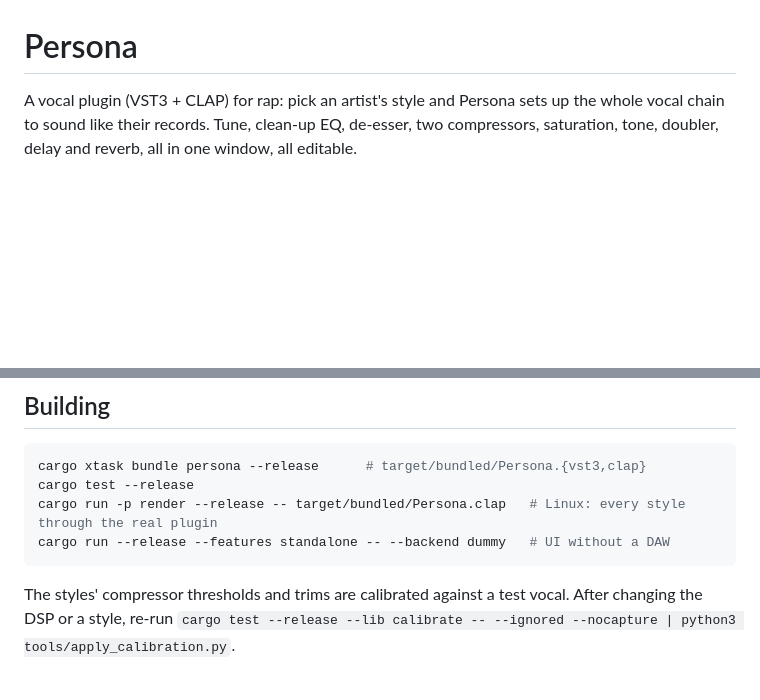
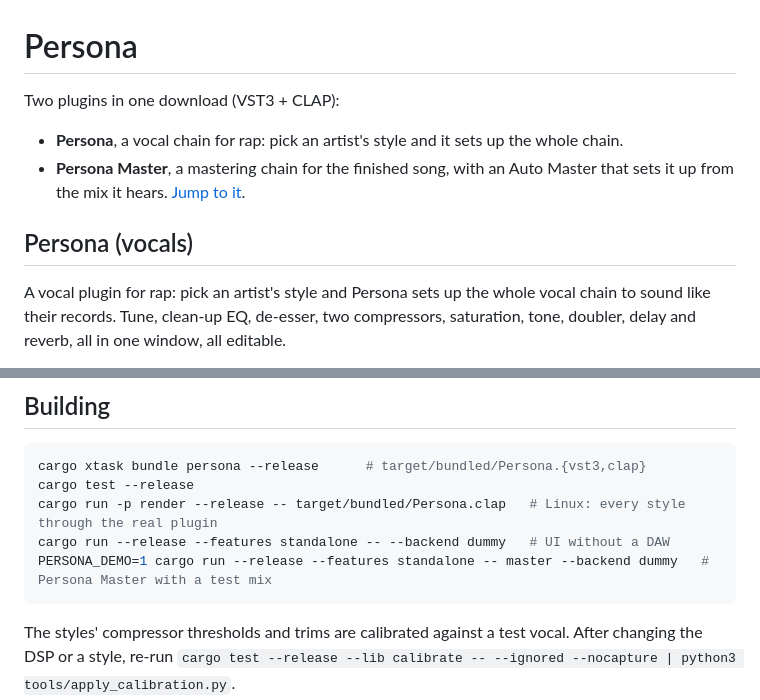
Before and after one commit to GPTmadeit/persona, a Markdown page: README.md, 2 parts joined by grey strips. Drawn GitHub-style; blank space fills up the shorter version.

````diff
--- a/README.md
+++ b/README.md
@@ -1,6 +1,14 @@
 # Persona
 
-A vocal plugin (VST3 + CLAP) for rap: pick an artist's style and Persona sets up the whole vocal
+Two plugins in one download (VST3 + CLAP):
+
+- **Persona**, a vocal chain for rap: pick an artist's style and it sets up the whole chain.
+- **Persona Master**, a mastering chain for the finished song, with an Auto Master that sets it
+  up from the mix it hears. [Jump to it](#persona-master).
+
+## Persona (vocals)
+
+A vocal plugin for rap: pick an artist's style and Persona sets up the whole vocal
 chain to sound like their records. Tune, clean-up EQ, de-esser, two compressors, saturation, tone,
 doubler, delay and reverb, all in one window, all editable.
 
@@ -123,6 +165,7 @@ cargo xtask bundle persona --release      # target/bundled/Persona.{vst3,clap}
 cargo test --release
 cargo run -p render --release -- target/bundled/Persona.clap   # Linux: every style through the real plugin
 cargo run --release --features standalone -- --backend dummy   # UI without a DAW
+PERSONA_DEMO=1 cargo run --release --features standalone -- master --backend dummy   # Persona Master with a test mix
 ```
 
 The styles' compressor thresholds and trims are calibrated against a test vocal. After changing
````
Also changed, not shown: other parts of README.md (+34 -0 lines), docs/release-notes/v0.2.0.md (added, +52 -0 lines), docs/master.png (added), 7 other files.
